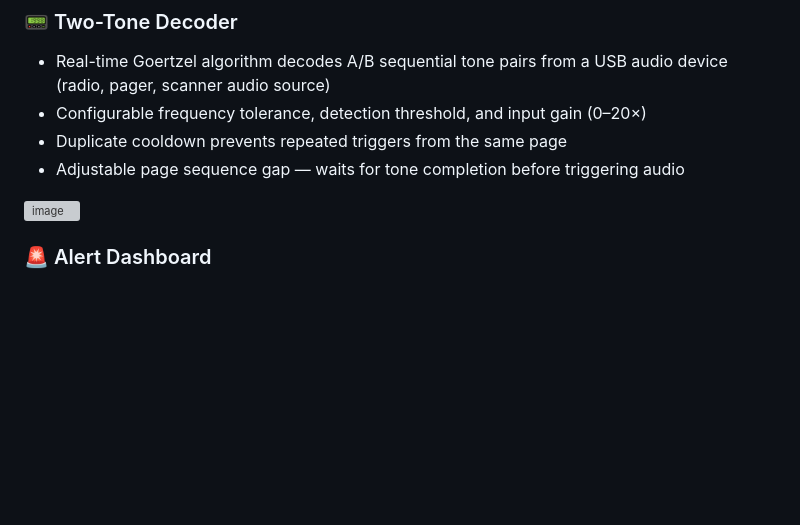
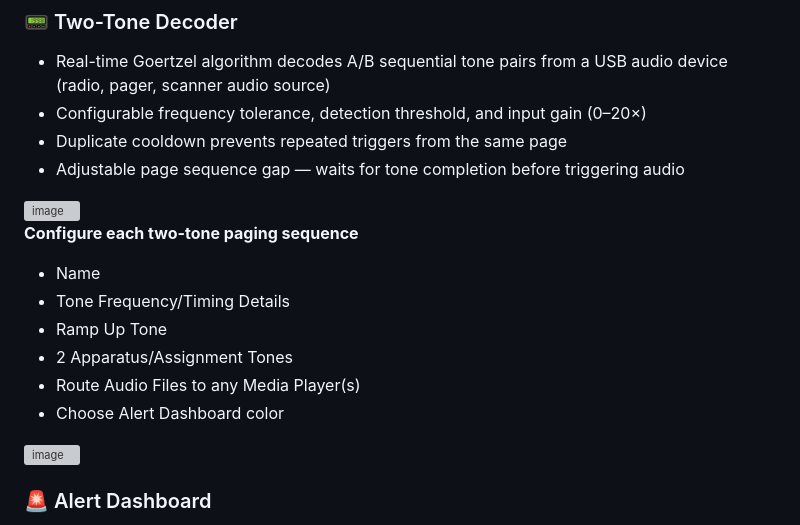
Before and after one commit to lockwoodtechnologysolutions/station_assistant, a Markdown page: README.md, the part around the change. Rendered like a GitHub page; blank space fills up the shorter version; grey boxes are pictures that could not be loaded.

Commit message:
Update README with two-tone paging configuration
Added configuration details for two-tone paging sequence to README.

```diff
--- a/README.md
+++ b/README.md
@@ -23,6 +23,17 @@ Every department deserves professional station alerting—not just those with bi
 - Adjustable page sequence gap — waits for tone completion before triggering audio
 
 <img width="1788" height="1032" alt="image" src="https://github.com/user-attachments/assets/526c0c1e-1581-4d59-9cc6-b5158dbc38ef" />
+
+**Configure each two-tone paging sequence**
+- Name
+- Tone Frequency/Timing Details
+- Ramp Up Tone
+- 2 Apparatus/Assignment Tones
+- Route Audio Files to any Media Player(s)
+- Choose Alert Dashboard color
+
+<img width="1072" height="1187" alt="image" src="https://github.com/user-attachments/assets/843a4f0c-ca77-4ac3-9c5a-1da7ddad1f09" />
+
 
 
 ### 🚨 Alert Dashboard
```
